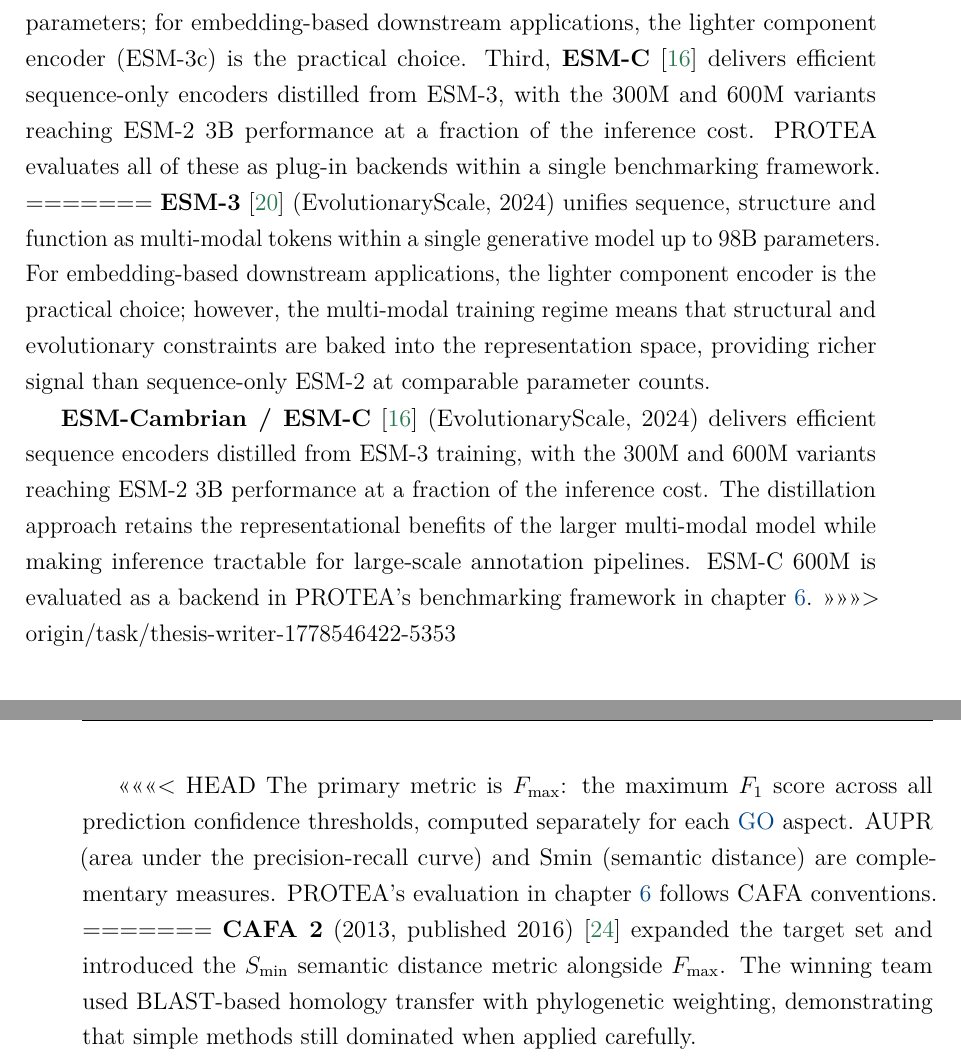
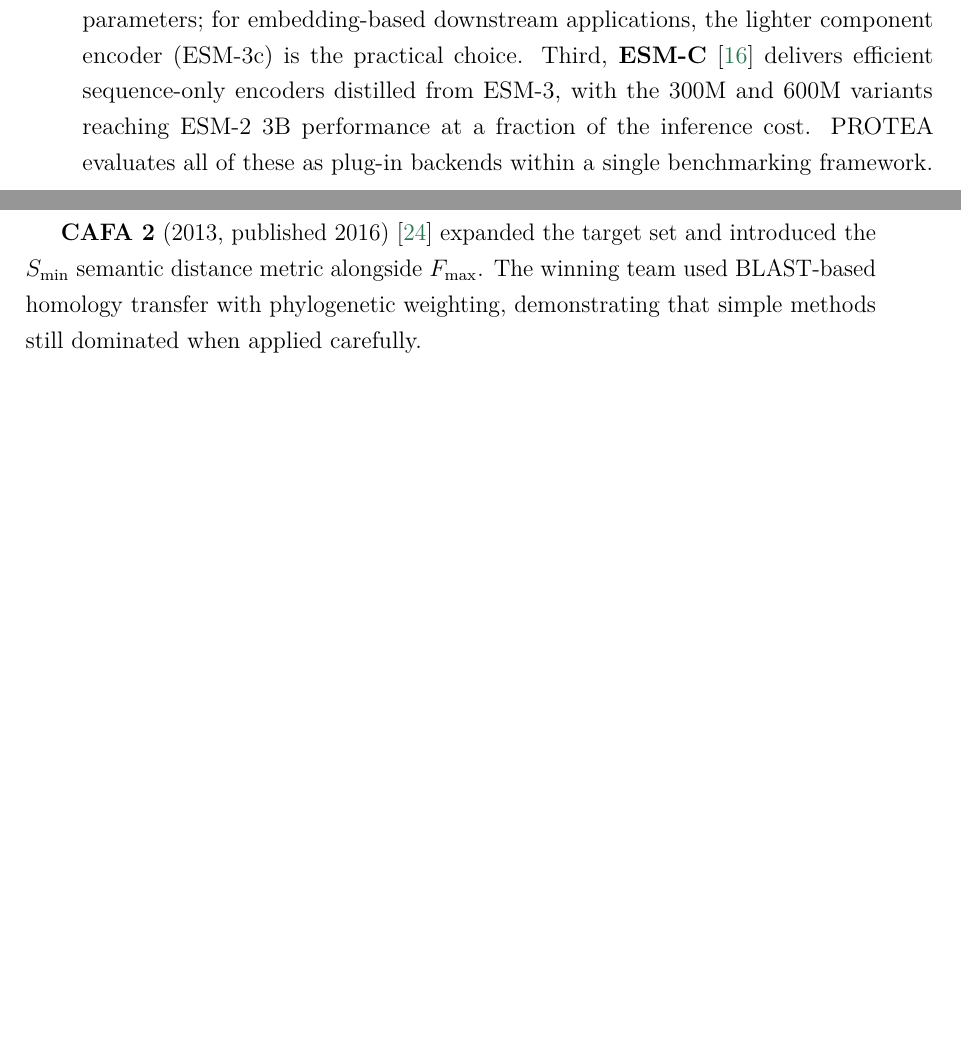
Before and after one commit to frapercan/thesis, a LaTeX thesis (thesis.tex, which reads chapters/03_related_work.tex): two parts of pages 42 and 47 of 114 before the commit and two parts of pages 41 and 46 of 114 after it, joined at a grey line, cut so that both start at the same text, the shorter picture padded with empty space. Compiled offline with pdfLaTeX.

Commit message:
docs(thesis): TC.1 chapter 1 final pass — resolve merge conflicts, fix em-dashes
Resolves unresolved merge conflict markers in chapters/01_introduction.tex
and chapters/03_related_work.tex that were left from prior merge commits.

Chapter 1 (introduction):
- Resolved conflict between feat/tx1-em-dash-sweep and HEAD by keeping the
  richer HEAD content (anc2vec detail, schema fingerprint explanation,
  concrete NK-BPO Fmax 0.431->0.599 numbers) while adopting single hyphens
  for Needleman-Wunsch / Smith-Waterman (fixes em-dash check)
- Fixed D1--D31 range references to use "D1 to D31" in prose (lines 388, 436)
- Fixed Needleman--Wunsch in motivation section (line 79)

Chapter 3 (related work):
- Resolved 4 unresolved conflicts from task/thesis-writer-1778546422-5353:
  (1) protein-protein BLASTP: kept single hyphen, added \gls{go} macro
  (2) protein-function supervised section: kept \gls{go} macro, single hyphen
  (3) PLM generation section: kept HEAD (more complete, includes Ankh+ProstT5)
  (4) CAFA history: kept richer version with CAFA 2-6 + NK/LK/PK subsection
- Fixed encoder--decoder occurrences (ProtT5, Ankh) to encoder-decoder
- Fixed protein--protein (NetGO) to protein-protein

em-dash check: OK (0 violations)
Build: latexmk OK, PDF 712KB, 114 pages
Warnings (pre-existing, not introduced): 12 multiply-defined labels in
evaluation figures, 4 unresolved citations

```diff
--- a/chapters/03_related_work.tex
+++ b/chapters/03_related_work.tex
@@ -233,23 +222,6 @@
 encoders distilled from ESM-3, with the 300M and 600M variants reaching
 ESM-2 3B performance at a fraction of the inference cost. PROTEA evaluates all
 of these as plug-in backends within a single benchmarking framework.
-=======
-\textbf{ESM-3}~\cite{hayes2024esm3} (EvolutionaryScale, 2024) unifies sequence,
-structure and function as multi-modal tokens within a single generative model up
-to 98B parameters. For embedding-based downstream applications, the lighter
-component encoder is the practical choice; however, the multi-modal training
-regime means that structural and evolutionary constraints are baked into the
-representation space, providing richer signal than sequence-only ESM-2 at
-comparable parameter counts.
-
-\textbf{ESM-Cambrian / ESM-C}~\cite{esm2024esmc} (EvolutionaryScale, 2024) delivers
-efficient sequence encoders distilled from ESM-3 training, with the 300M and 600M
-variants reaching ESM-2 3B performance at a fraction of the inference cost. The
-distillation approach retains the representational benefits of the larger
-multi-modal model while making inference tractable for large-scale annotation
-pipelines. ESM-C 600M is evaluated as a backend in PROTEA's benchmarking
-framework in \cref{chap:evaluation}.
->>>>>>> origin/task/thesis-writer-1778546422-5353
 
 \subsection{ProtTrans Family}
 \label{subsec:related-prottrans}
@@ -463,13 +435,6 @@
 The approach avoids the circularity inherent in benchmarks that train and test on
 the same release of a database.
 
-<<<<<<< HEAD
-The primary metric is $F_{\max}$: the maximum $F_1$ score across all
-prediction confidence thresholds, computed separately for each \gls{go}
-aspect. AUPR (area under the precision-recall curve) and Smin (semantic
-distance) are complementary measures. PROTEA's evaluation in
-\cref{chap:evaluation} follows CAFA conventions.
-=======
 \textbf{CAFA 2} (2013, published 2016)~\cite{jiang2016cafa2} expanded the
 target set and introduced the $S_{\min}$ semantic distance metric alongside
 $F_{\max}$. The winning team used BLAST-based homology transfer with
```
Also changed, not shown: chapters/01_introduction.tex (+4 -14 lines), thesis.pdf, chapters/03_related_work.tex (20 more changed lines).
